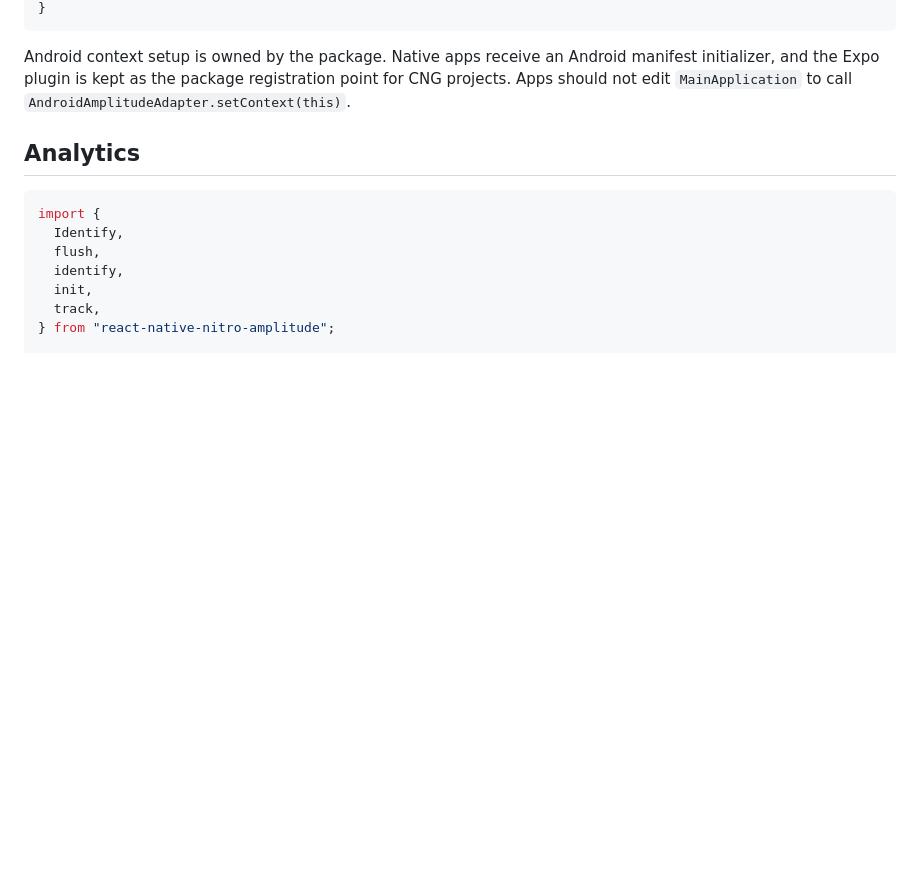
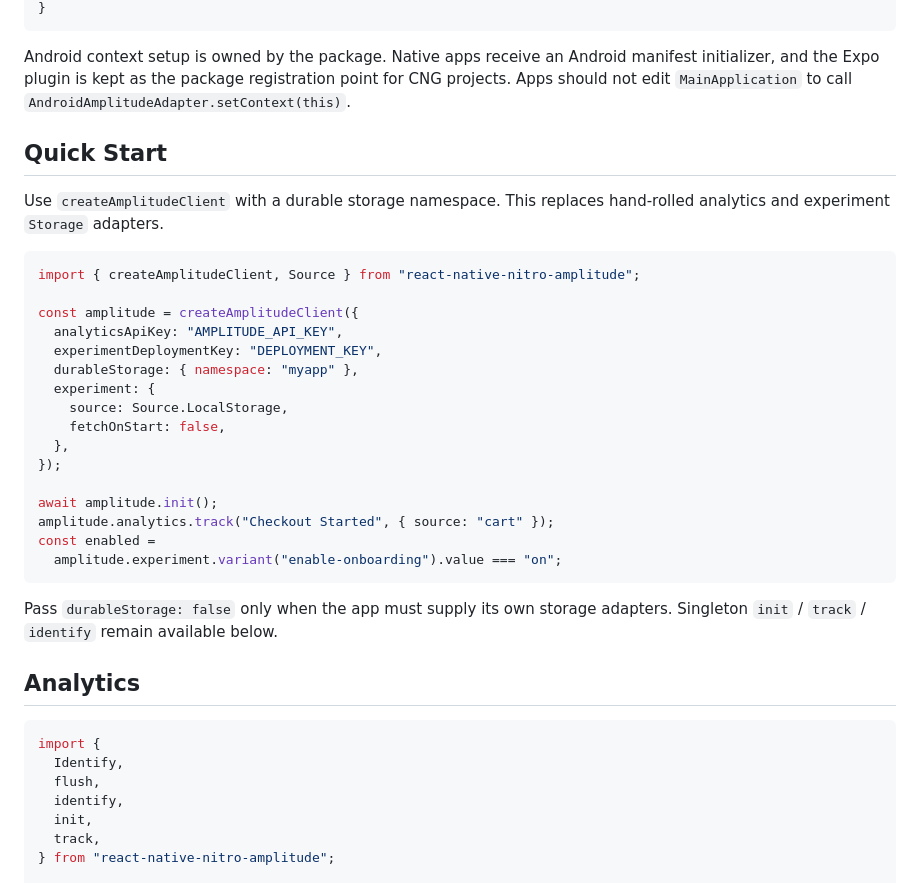
Before and after one commit to JoaoPauloCMarra/react-native-nitro-amplitude, a Markdown page: README.md, the part around the change. Drawn GitHub-style; blank space fills up the shorter version.

Commit message:
docs: lead README with createAmplitudeClient (#10)

````diff
--- a/README.md
+++ b/README.md
@@ -63,6 +63,33 @@ Android context setup is owned by the package. Native apps receive an Android
 manifest initializer, and the Expo plugin is kept as the package registration
 point for CNG projects. Apps should not edit `MainApplication` to call
 `AndroidAmplitudeAdapter.setContext(this)`.
+
+## Quick Start
+
+Use `createAmplitudeClient` with a durable storage namespace. This replaces
+hand-rolled analytics and experiment `Storage` adapters.
+
+```ts
+import { createAmplitudeClient, Source } from "react-native-nitro-amplitude";
+
+const amplitude = createAmplitudeClient({
+  analyticsApiKey: "AMPLITUDE_API_KEY",
+  experimentDeploymentKey: "DEPLOYMENT_KEY",
+  durableStorage: { namespace: "myapp" },
+  experiment: {
+    source: Source.LocalStorage,
+    fetchOnStart: false,
+  },
+});
+
+await amplitude.init();
+amplitude.analytics.track("Checkout Started", { source: "cart" });
+const enabled =
+  amplitude.experiment.variant("enable-onboarding").value === "on";
+```
+
+Pass `durableStorage: false` only when the app must supply its own storage
+adapters. Singleton `init` / `track` / `identify` remain available below.
 
 ## Analytics
 
````
Also changed, not shown: packages/react-native-nitro-amplitude/README.md (+27 -0 lines).
